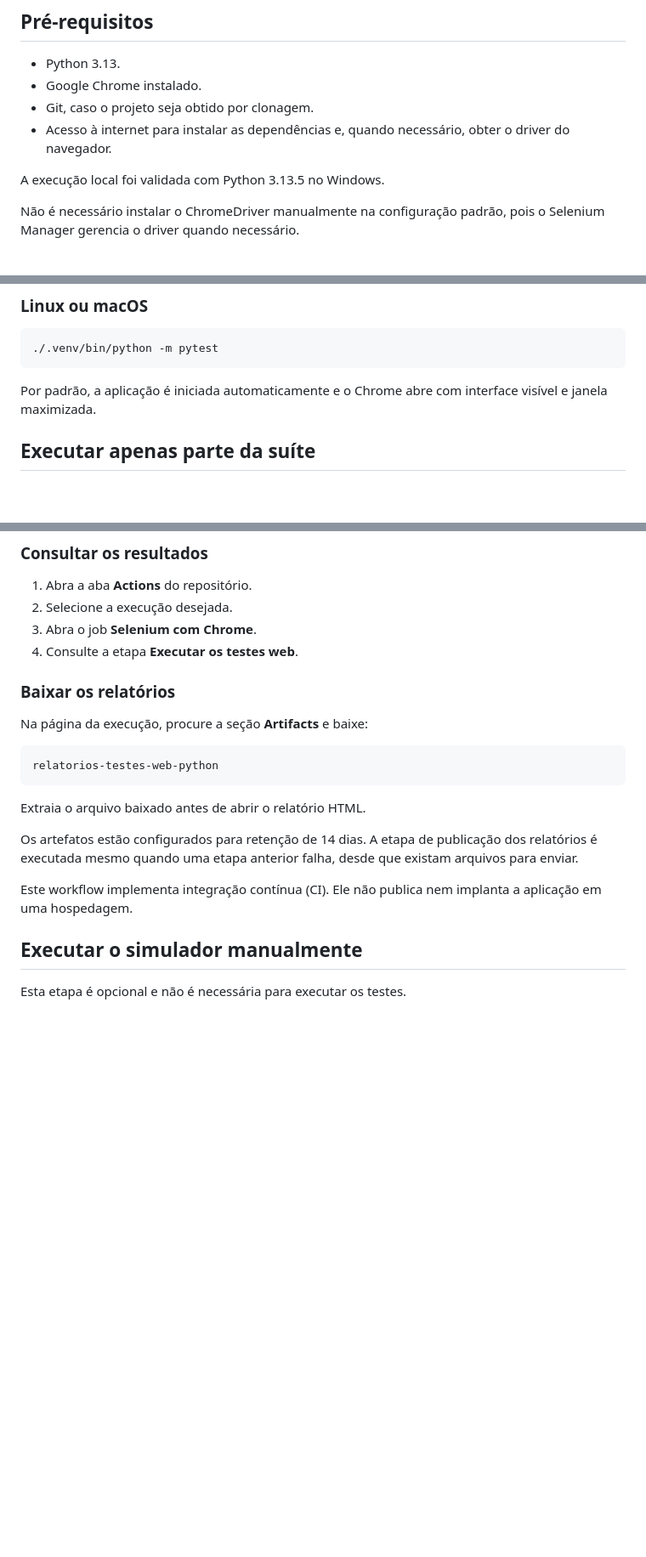
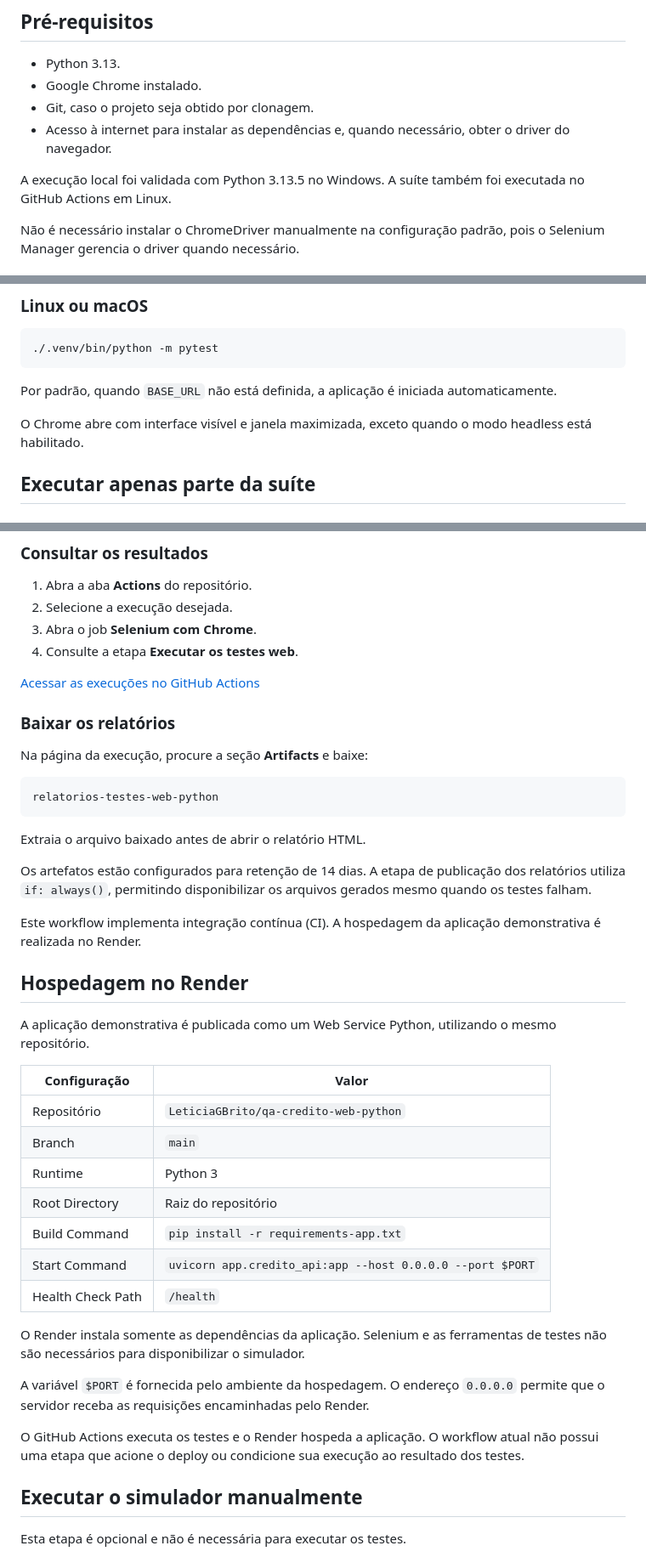
Before and after one commit to LeticiaGBrito/qa-credito-web-python, a Markdown page: README.md, 3 parts joined by grey strips. Shown at 85% size. Rendered like a GitHub page; blank space fills up the shorter version.

Commit message:
Documenta demonstracao publica e hospedagem no Render

````diff
--- a/README.md
+++ b/README.md
@@ -226,6 +279,7 @@ foco no primeiro campo com erro e ausência de resultado da análise.
   quando necessário, obter o driver do navegador.
 
 A execução local foi validada com Python 3.13.5 no Windows.
+A suíte também foi executada no GitHub Actions em Linux.
 
 Não é necessário instalar o ChromeDriver manualmente
 na configuração padrão, pois o Selenium Manager gerencia
@@ -282,8 +336,11 @@ Não é necessário ativar o ambiente virtual quando seu executável
 ./.venv/bin/python -m pytest
 ```
 
-Por padrão, a aplicação é iniciada automaticamente e o Chrome
-abre com interface visível e janela maximizada.
+Por padrão, quando `BASE_URL` não está definida, a aplicação
+é iniciada automaticamente.
+
+O Chrome abre com interface visível e janela maximizada,
+exceto quando o modo headless está habilitado.
 
 ## Executar apenas parte da suíte
 
@@ -436,6 +499,8 @@ um servidor em uma etapa separada.
 3. Abra o job **Selenium com Chrome**.
 4. Consulte a etapa **Executar os testes web**.
 
+[Acessar as execuções no GitHub Actions](https://github.com/LeticiaGBrito/qa-credito-web-python/actions)
+
 ### Baixar os relatórios
 
 Na página da execução, procure a seção **Artifacts** e baixe:
@@ -447,11 +512,39 @@ relatorios-testes-web-python
 Extraia o arquivo baixado antes de abrir o relatório HTML.
 
 Os artefatos estão configurados para retenção de 14 dias.
-A etapa de publicação dos relatórios é executada mesmo quando
-uma etapa anterior falha, desde que existam arquivos para enviar.
+A etapa de publicação dos relatórios utiliza `if: always()`,
+permitindo disponibilizar os arquivos gerados mesmo quando
+os testes falham.
 
 Este workflow implementa integração contínua (CI).
-Ele não publica nem implanta a aplicação em uma hospedagem.
+A hospedagem da aplicação demonstrativa é realizada no Render.
+
+## Hospedagem no Render
+
+A aplicação demonstrativa é publicada como um Web Service Python,
+utilizando o mesmo repositório.
+
+| Configuração | Valor |
+| --- | --- |
+| Repositório | `LeticiaGBrito/qa-credito-web-python` |
+| Branch | `main` |
+| Runtime | Python 3 |
+| Root Directory | Raiz do repositório |
+| Build Command | `pip install -r requirements-app.txt` |
+| Start Command | `uvicorn app.credito_api:app --host 0.0.0.0 --port $PORT` |
+| Health Check Path | `/health` |
+
+O Render instala somente as dependências da aplicação.
+Selenium e as ferramentas de testes não são necessários
+para disponibilizar o simulador.
+
+A variável `$PORT` é fornecida pelo ambiente da hospedagem.
+O endereço `0.0.0.0` permite que o servidor receba as requisições
+encaminhadas pelo Render.
+
+O GitHub Actions executa os testes e o Render hospeda a aplicação.
+O workflow atual não possui uma etapa que acione o deploy
+ou condicione sua execução ao resultado dos testes.
 
 ## Executar o simulador manualmente
 
````
Also changed, not shown: other parts of README.md (+90 -11 lines).
